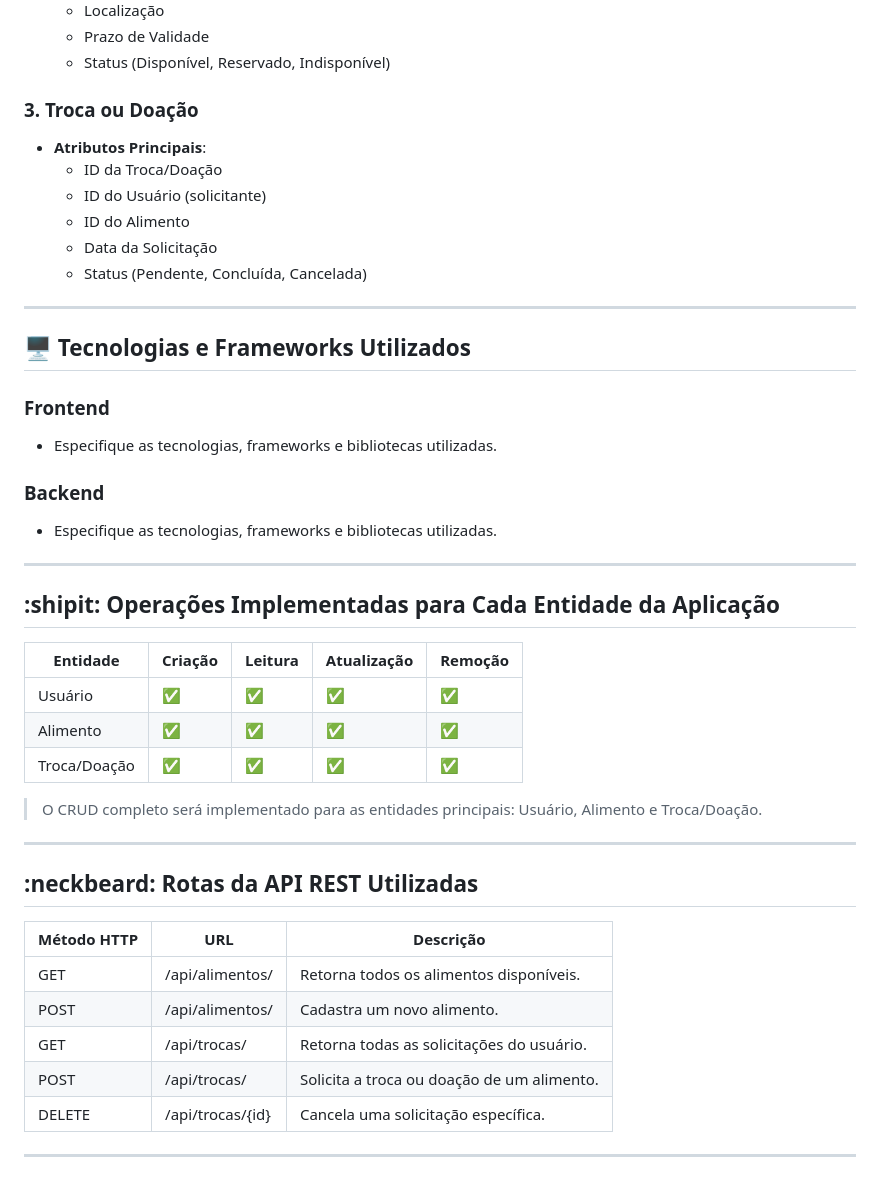
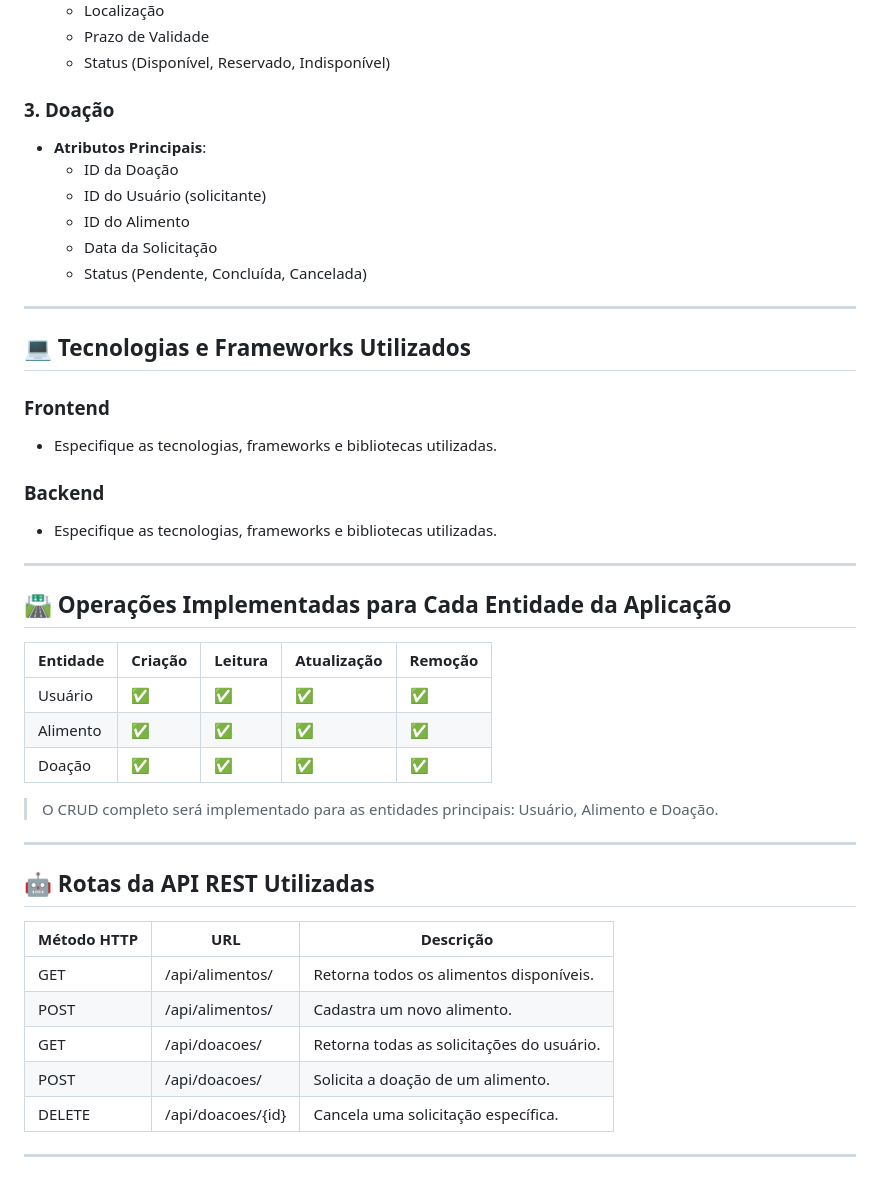
Before and after one commit to Jaum1981/projeto-final-desenvolvimento-web-UFC2024.2, a Markdown page: README.md, the part around one of its changes. GitHub-like rendering.

```diff
--- a/README.md
+++ b/README.md
@@ -89,9 +89,9 @@ Reduzir o desperdício de alimentos e fomentar a colaboração entre os membros
   - Prazo de Validade
   - Status (Disponível, Reservado, Indisponível)
 
-### 3. Troca ou Doação
+### 3. Doação
 - **Atributos Principais**:
-  - ID da Troca/Doação
+  - ID da Doação
   - ID do Usuário (solicitante)
   - ID do Alimento
   - Data da Solicitação
@@ -99,7 +99,7 @@ Reduzir o desperdício de alimentos e fomentar a colaboração entre os membros
 
 ---
 
-## :desktop_computer: Tecnologias e Frameworks Utilizados
+## 💻 Tecnologias e Frameworks Utilizados
 
 ### **Frontend**
 - Especifique as tecnologias, frameworks e bibliotecas utilizadas.
@@ -107,29 +107,28 @@ Reduzir o desperdício de alimentos e fomentar a colaboração entre os membros
 ### **Backend**
 - Especifique as tecnologias, frameworks e bibliotecas utilizadas.
 
+---
+
+## 🛣️ Operações Implementadas para Cada Entidade da Aplicação
+
+| Entidade     | Criação | Leitura | Atualização | Remoção |
+|--------------|---------|---------|-------------|---------|
+| Usuário      | ✅       | ✅       | ✅           | ✅    |
+| Alimento     | ✅       | ✅       | ✅           | ✅    |
+| Doação       | ✅       | ✅       | ✅           | ✅    |
+
+> O CRUD completo será implementado para as entidades principais: Usuário, Alimento e Doação.
 
 ---
 
-## :shipit: Operações Implementadas para Cada Entidade da Aplicação
+## 🤖 Rotas da API REST Utilizadas
 
-| Entidade     | Criação | Leitura | Atualização | Remoção |
-|--------------|---------|---------|-------------|---------|
-| Usuário      | ✅       | ✅       | ✅           | ✅       |
-| Alimento     | ✅       | ✅       | ✅           | ✅       |
-| Troca/Doação | ✅       | ✅       | ✅           | ✅       |
-
-> O CRUD completo será implementado para as entidades principais: Usuário, Alimento e Troca/Doação.
+| Método HTTP | URL                  | Descrição                                  |
+|-------------|----------------------|--------------------------------------------|
+| GET         | /api/alimentos/      | Retorna todos os alimentos disponíveis.    |
+| POST        | /api/alimentos/      | Cadastra um novo alimento.                 |
+| GET         | /api/doacoes/         | Retorna todas as solicitações do usuário. |
+| POST        | /api/doacoes/         | Solicita a doação de um alimento.         |
+| DELETE      | /api/doacoes/{id}     | Cancela uma solicitação específica.       |
 
 ---
-
-## :neckbeard: Rotas da API REST Utilizadas
-
-| Método HTTP | URL                  | Descrição                                   |
-|-------------|----------------------|-------------------------------------------|
-| GET         | /api/alimentos/      | Retorna todos os alimentos disponíveis.    |
-| POST        | /api/alimentos/      | Cadastra um novo alimento.                 |
-| GET         | /api/trocas/         | Retorna todas as solicitações do usuário.  |
-| POST        | /api/trocas/         | Solicita a troca ou doação de um alimento. |
-| DELETE      | /api/trocas/{id}     | Cancela uma solicitação específica.        |
-
----
```
Also changed, not shown: other parts of README.md (+16 -16 lines).
